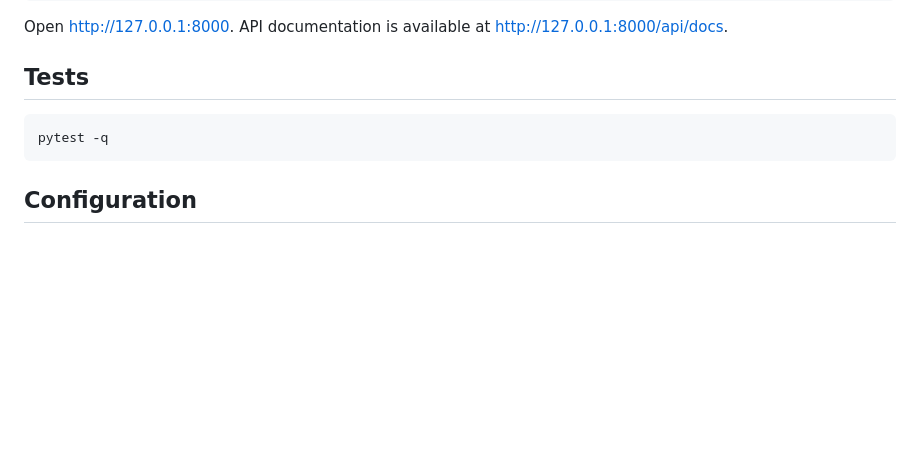
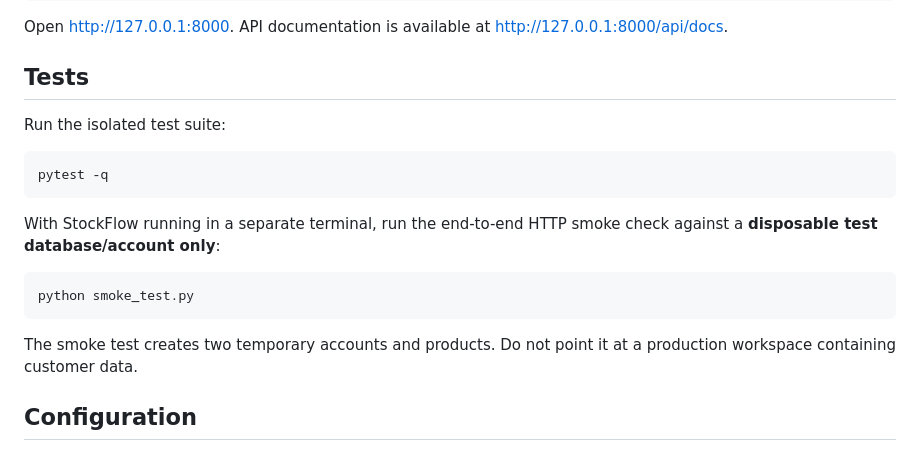
Before and after one commit to mahitech580/StockFlow, a Markdown page: README.md, the part around the change. Rendered like a GitHub page; blank space fills up the shorter version.

Commit message:
docs: explain isolated tests and live HTTP smoke test

````diff
--- a/README.md
+++ b/README.md
@@ -37,9 +37,19 @@ Open http://127.0.0.1:8000. API documentation is available at http://127.0.0.1:8
 
 ## Tests
 
+Run the isolated test suite:
+
 ```powershell
 pytest -q
 ```
+
+With StockFlow running in a separate terminal, run the end-to-end HTTP smoke check against a **disposable test database/account only**:
+
+```powershell
+python smoke_test.py
+```
+
+The smoke test creates two temporary accounts and products. Do not point it at a production workspace containing customer data.
 
 ## Configuration
 
````
